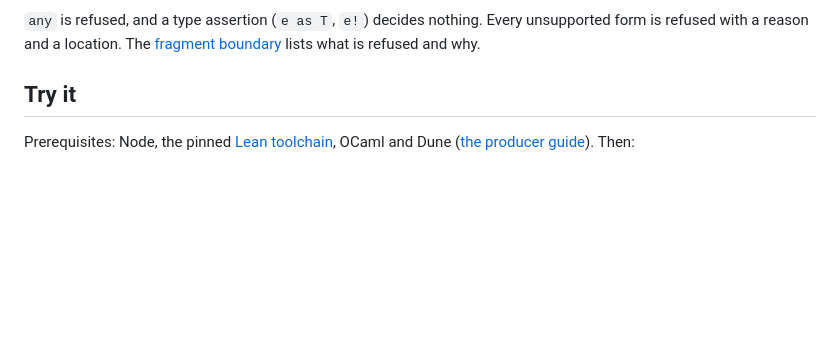
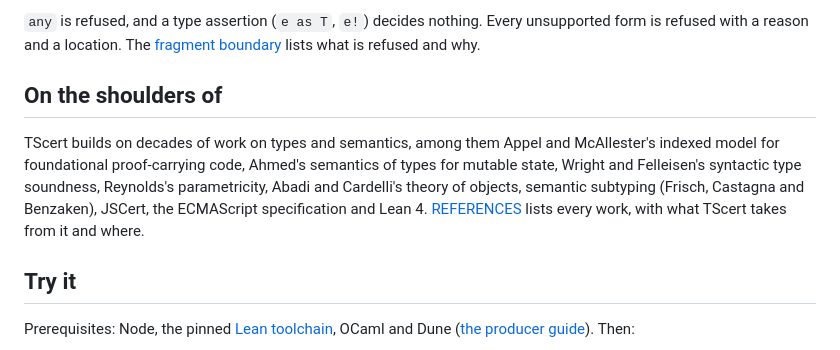
Before and after one commit to cristianoc/TScert, a Markdown page: README.md, the part around one of its changes. Rendered like a GitHub page; blank space fills up the shorter version.

```diff
--- a/README.md
+++ b/README.md
@@ -129,6 +118,16 @@ In outline, the supported subset covers:
 unsupported form is refused with a reason and a location. The
 [fragment boundary](docs/SOURCE-FRAGMENT.md#fragment-boundary) lists what is
 refused and why.
+
+## On the shoulders of
+
+TScert builds on decades of work on types and semantics, among them Appel and
+McAllester's indexed model for foundational proof-carrying code, Ahmed's
+semantics of types for mutable state, Wright and Felleisen's syntactic type
+soundness, Reynolds's parametricity, Abadi and Cardelli's theory of objects,
+semantic subtyping (Frisch, Castagna and Benzaken), JSCert, the ECMAScript
+specification and Lean 4. [REFERENCES](docs/REFERENCES.md) lists every work, with
+what TScert takes from it and where.
 
 ## Try it
 
```
Also changed, not shown: other parts of README.md (+26 -37 lines), assets/readme/architecture-dark.png (added), assets/readme/architecture-light.png (added), assets/readme/checker.png (added), assets/readme/lockup-dark.png (added), assets/readme/lockup-light.png (added).
